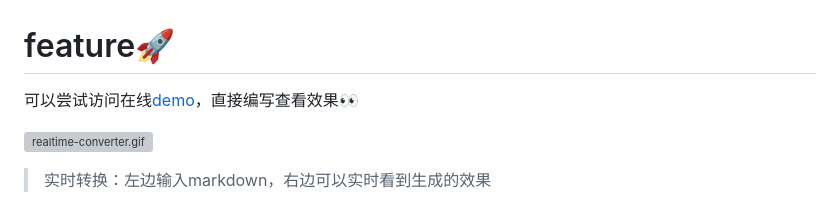
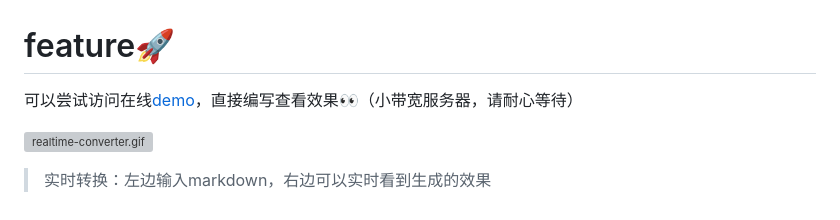
Before and after one commit to xieyumc/jyySlideWeb, a Markdown page: README.md, the part around the change. Rendered like a GitHub page; grey boxes are pictures that could not be loaded.

Commit message:
docs：更新readme

```diff
--- a/README.md
+++ b/README.md
@@ -1,5 +1,5 @@
 # feature🚀
-可以尝试访问在线[demo](http://slide.yuyu.pub/public/)，直接编写查看效果👀
+可以尝试访问在线[demo](http://slide.yuyu.pub/public/)，直接编写查看效果👀（小带宽服务器，请耐心等待）
 
 ![realtime-converter.gif](staticfiles/img/realtime-converter.gif)
 > 实时转换：左边输入markdown，右边可以实时看到生成的效果
```
